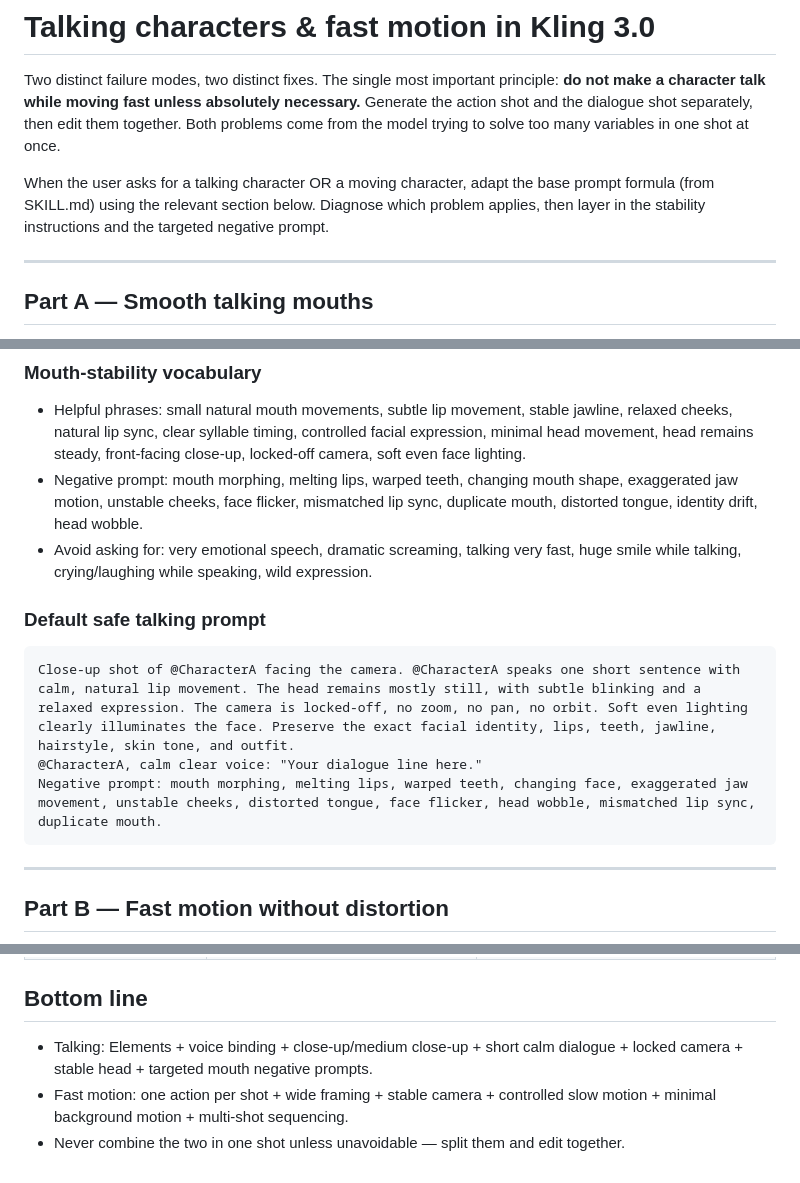
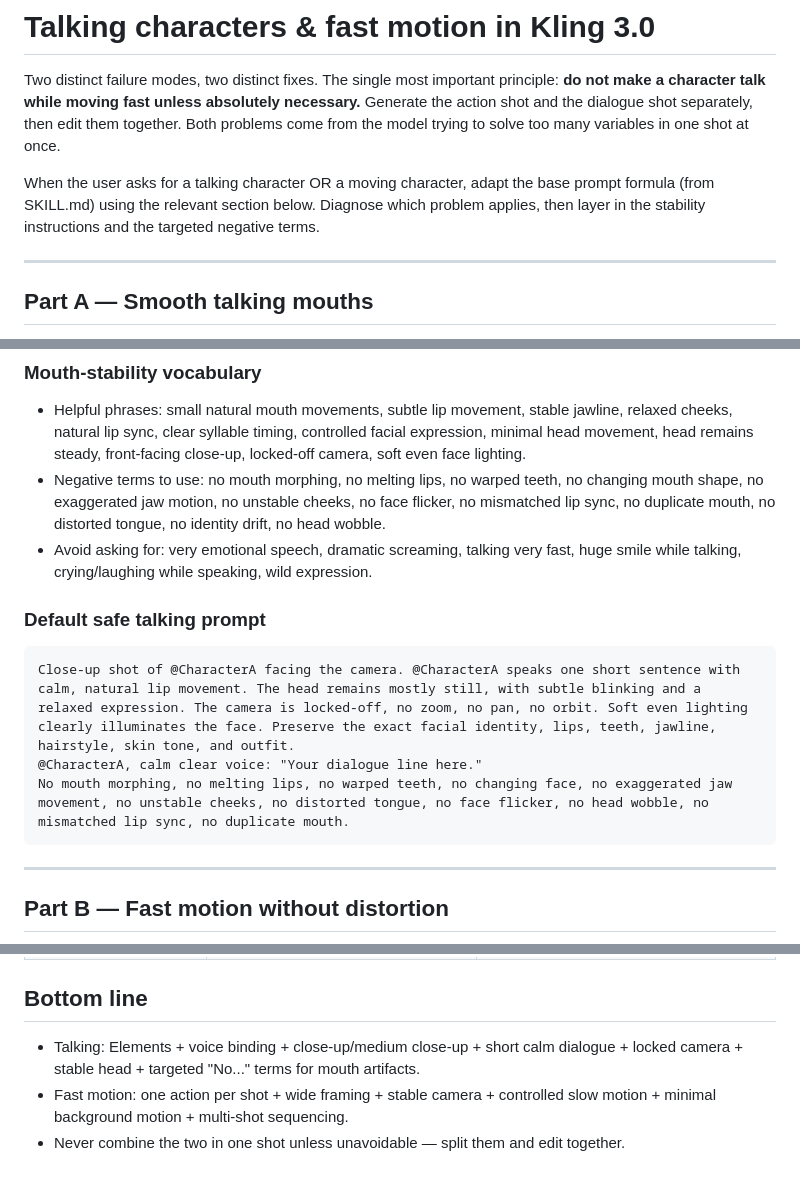
Before and after one commit to essartiq/ESSARTIQ-CONTENT-LIBRARY, a Markdown page: kling-3-director/references/talking-and-motion.md, 3 parts joined by grey strips. Drawn GitHub-style.

````diff
--- a/kling-3-director/references/talking-and-motion.md
+++ b/kling-3-director/references/talking-and-motion.md
@@ -2,7 +2,7 @@
 
 Two distinct failure modes, two distinct fixes. The single most important principle: **do not make a character talk while moving fast unless absolutely necessary.** Generate the action shot and the dialogue shot separately, then edit them together. Both problems come from the model trying to solve too many variables in one shot at once.
 
-When the user asks for a talking character OR a moving character, adapt the base prompt formula (from SKILL.md) using the relevant section below. Diagnose which problem applies, then layer in the stability instructions and the targeted negative prompt.
+When the user asks for a talking character OR a moving character, adapt the base prompt formula (from SKILL.md) using the relevant section below. Diagnose which problem applies, then layer in the stability instructions and the targeted negative terms.
 
 ---
 
@@ -69,14 +69,14 @@ Reference images should be: front-facing + a 3/4 angle, neutral/relaxed mouth, g
 
 ### Mouth-stability vocabulary
 - Helpful phrases: small natural mouth movements, subtle lip movement, stable jawline, relaxed cheeks, natural lip sync, clear syllable timing, controlled facial expression, minimal head movement, head remains steady, front-facing close-up, locked-off camera, soft even face lighting.
-- Negative prompt: mouth morphing, melting lips, warped teeth, changing mouth shape, exaggerated jaw motion, unstable cheeks, face flicker, mismatched lip sync, duplicate mouth, distorted tongue, identity drift, head wobble.
+- Negative terms to use: no mouth morphing, no melting lips, no warped teeth, no changing mouth shape, no exaggerated jaw motion, no unstable cheeks, no face flicker, no mismatched lip sync, no duplicate mouth, no distorted tongue, no identity drift, no head wobble.
 - Avoid asking for: very emotional speech, dramatic screaming, talking very fast, huge smile while talking, crying/laughing while speaking, wild expression.
 
 ### Default safe talking prompt
 ```
 Close-up shot of @CharacterA facing the camera. @CharacterA speaks one short sentence with calm, natural lip movement. The head remains mostly still, with subtle blinking and a relaxed expression. The camera is locked-off, no zoom, no pan, no orbit. Soft even lighting clearly illuminates the face. Preserve the exact facial identity, lips, teeth, jawline, hairstyle, skin tone, and outfit.
 @CharacterA, calm clear voice: "Your dialogue line here."
-Negative prompt: mouth morphing, melting lips, warped teeth, changing face, exaggerated jaw movement, unstable cheeks, distorted tongue, face flicker, head wobble, mismatched lip sync, duplicate mouth.
+No mouth morphing, no melting lips, no warped teeth, no changing face, no exaggerated jaw movement, no unstable cheeks, no distorted tongue, no face flicker, no head wobble, no mismatched lip sync, no duplicate mouth.
 ```
 
 ---
@@ -143,6 +143,6 @@ Use Professional / high-quality mode for faces, dialogue, product, or commercial
 | Background warps | Fast subject + fast background | Simplify background movement |
 
 ## Bottom line
-- Talking: Elements + voice binding + close-up/medium close-up + short calm dialogue + locked camera + stable head + targeted mouth negative prompts.
+- Talking: Elements + voice binding + close-up/medium close-up + short calm dialogue + locked camera + stable head + targeted "No..." terms for mouth artifacts.
 - Fast motion: one action per shot + wide framing + stable camera + controlled slow motion + minimal background motion + multi-shot sequencing.
 - Never combine the two in one shot unless unavoidable — split them and edit together.
````
Also changed, not shown: other parts of kling-3-director/references/talking-and-motion.md (+6 -6 lines).
